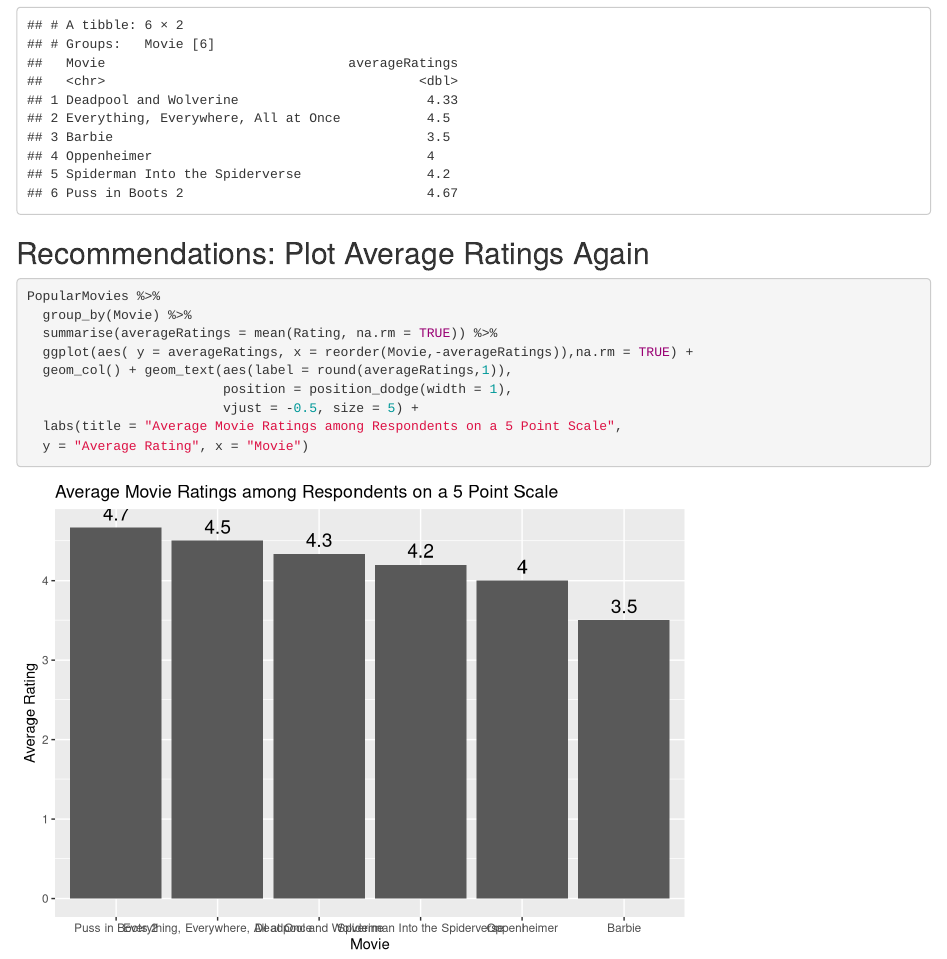
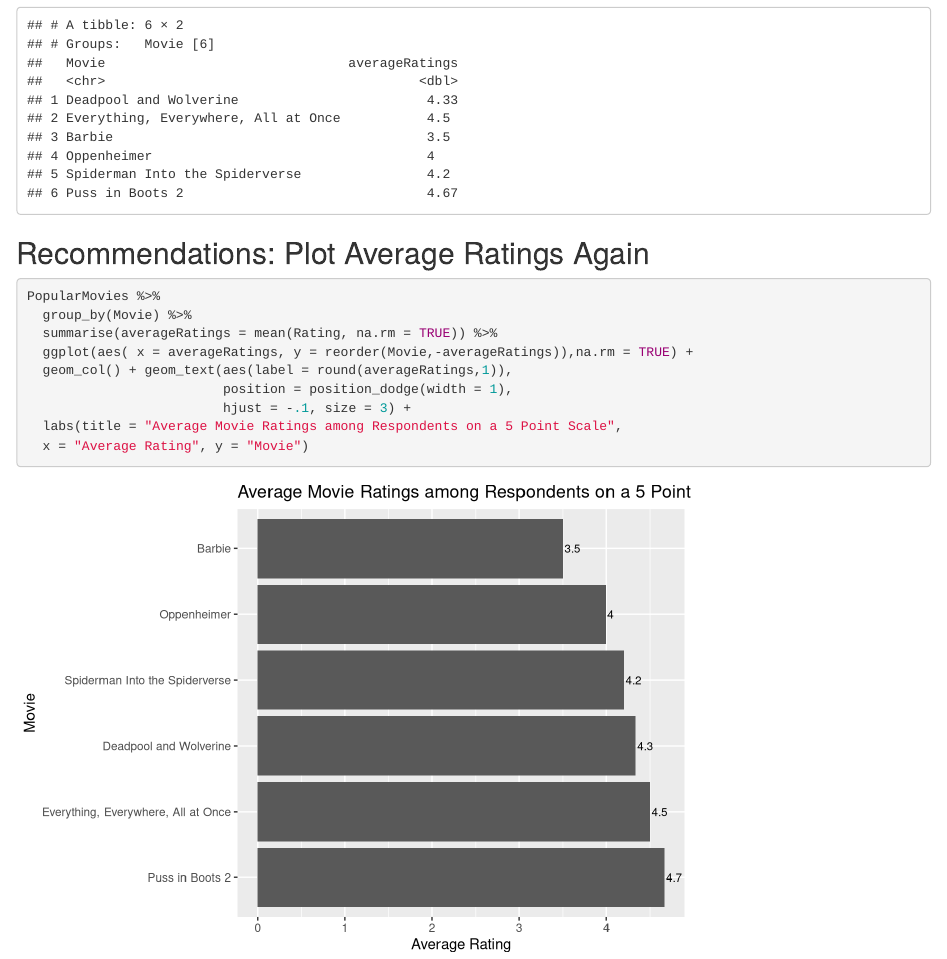
Before and after one commit to koonkimb/Data607, an R Markdown document (DATA_607_Koon_Assignment_2.Rmd): the page in a window 1100 px wide, from 5950 px down. Rendered offline with R 4.5, knitr and Pandoc, with nearby package versions.

Commit message:
Update DATA_607_Koon_Assignment_2.Rmd
Switched axes and adjusted labels

````diff
--- a/DATA_607_Koon_Assignment_2.Rmd
+++ b/DATA_607_Koon_Assignment_2.Rmd
@@ -196,10 +196,10 @@
 PopularMovies %>%
   group_by(Movie) %>%
   summarise(averageRatings = mean(Rating, na.rm = TRUE)) %>%
-  ggplot(aes( y = averageRatings, x = reorder(Movie,-averageRatings)),na.rm = TRUE) +
+  ggplot(aes( x = averageRatings, y = reorder(Movie,-averageRatings)),na.rm = TRUE) +
   geom_col() + geom_text(aes(label = round(averageRatings,1)),
                          position = position_dodge(width = 1),
-                         vjust = -0.5, size = 5) +
+                         hjust = -.1, size = 3) +
   labs(title = "Average Movie Ratings among Respondents on a 5 Point Scale",
-  y = "Average Rating", x = "Movie")
+  x = "Average Rating", y = "Movie")
 ```
````
